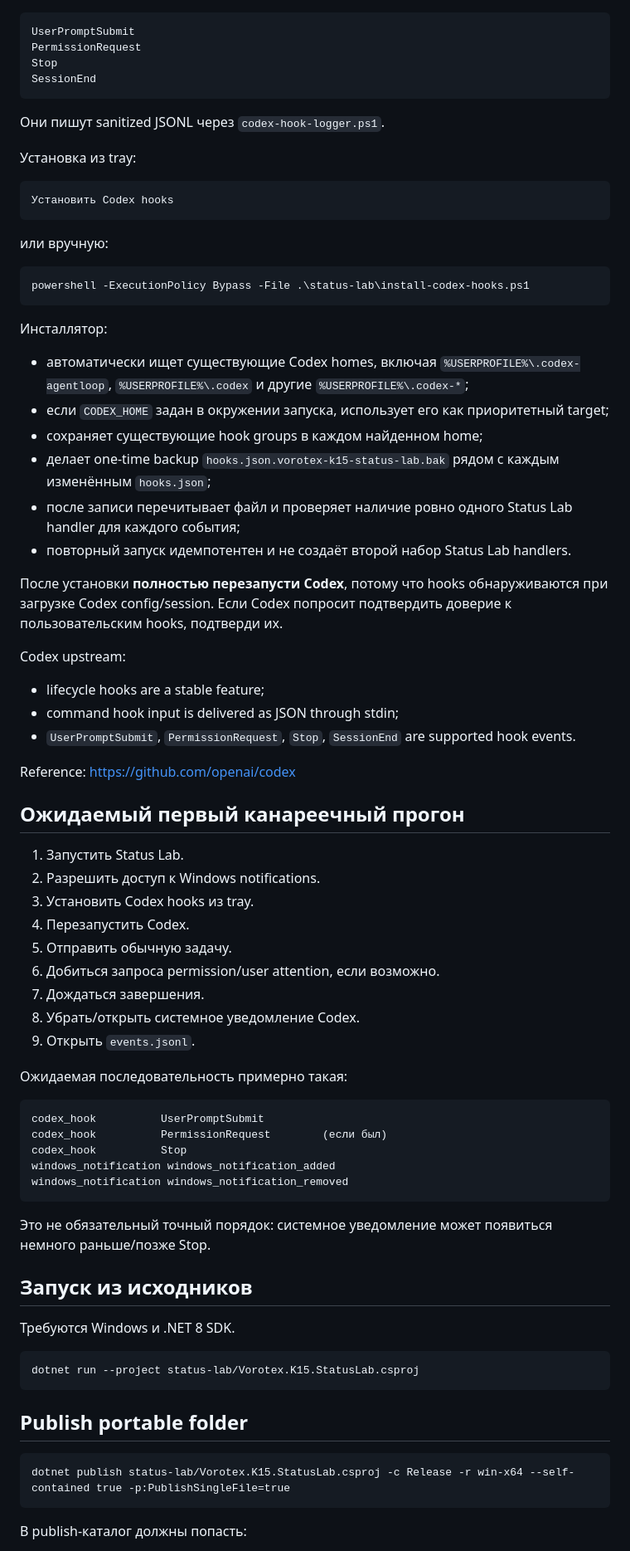
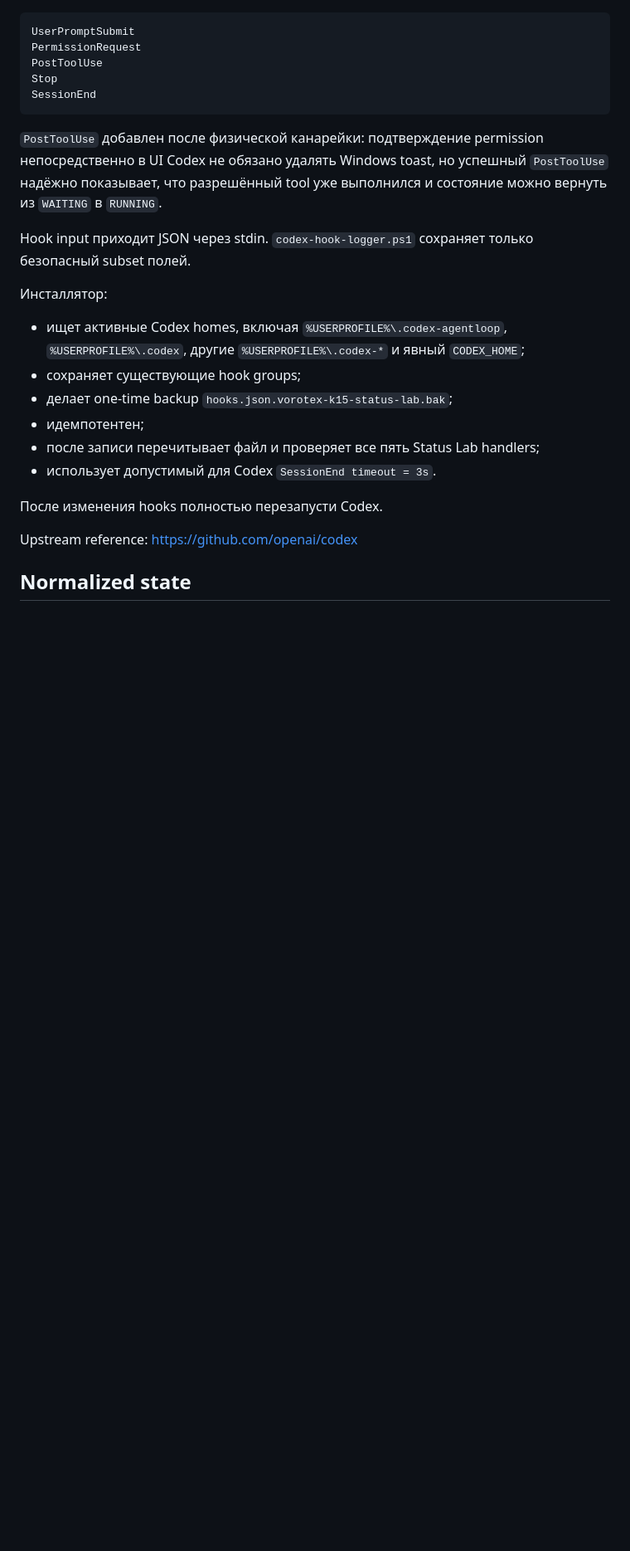
Before and after one commit to KostGame/vorotex-kb-profiles-and-macros2vibecoding, a Markdown page: status-lab/README.md, the part around one of its changes. Shown at 83% size. Drawn GitHub-style; blank space fills up the shorter version.

````diff
--- a/status-lab/README.md
+++ b/status-lab/README.md
@@ -69,80 +59,27 @@ Status Lab ставит четыре lifecycle hook:
 ```text
 UserPromptSubmit
 PermissionRequest
+PostToolUse
 Stop
 SessionEnd
 ```
 
-Они пишут sanitized JSONL через `codex-hook-logger.ps1`.
+`PostToolUse` добавлен после физической канарейки: подтверждение permission непосредственно в UI Codex не обязано удалять Windows toast, но успешный `PostToolUse` надёжно показывает, что разрешённый tool уже выполнился и состояние можно вернуть из `WAITING` в `RUNNING`.
 
-Установка из tray:
-
-```text
-Установить Codex hooks
-```
-
-или вручную:
-
-```powershell
-powershell -ExecutionPolicy Bypass -File .\status-lab\install-codex-hooks.ps1
-```
+Hook input приходит JSON через stdin. `codex-hook-logger.ps1` сохраняет только безопасный subset полей.
 
 Инсталлятор:
 
-- автоматически ищет существующие Codex homes, включая `%USERPROFILE%\.codex-agentloop`, `%USERPROFILE%\.codex` и другие `%USERPROFILE%\.codex-*`;
-- если `CODEX_HOME` задан в окружении запуска, использует его как приоритетный target;
-- сохраняет существующие hook groups в каждом найденном home;
-- делает one-time backup `hooks.json.vorotex-k15-status-lab.bak` рядом с каждым изменённым `hooks.json`;
-- после записи перечитывает файл и проверяет наличие ровно одного Status Lab handler для каждого события;
-- повторный запуск идемпотентен и не создаёт второй набор Status Lab handlers.
+- ищет активные Codex homes, включая `%USERPROFILE%\.codex-agentloop`, `%USERPROFILE%\.codex`, другие `%USERPROFILE%\.codex-*` и явный `CODEX_HOME`;
+- сохраняет существующие hook groups;
+- делает one-time backup `hooks.json.vorotex-k15-status-lab.bak`;
+- идемпотентен;
+- после записи перечитывает файл и проверяет все пять Status Lab handlers;
+- использует допустимый для Codex `SessionEnd timeout = 3s`.
 
-После установки **полностью перезапусти Codex**, потому что hooks обнаруживаются при загрузке Codex config/session. Если Codex попросит подтвердить доверие к пользовательским hooks, подтверди их.
+После изменения hooks полностью перезапусти Codex.
 
-Codex upstream:
+Upstream reference: https://github.com/openai/codex
 
-- lifecycle hooks are a stable feature;
-- command hook input is delivered as JSON through stdin;
-- `UserPromptSubmit`, `PermissionRequest`, `Stop`, `SessionEnd` are supported hook events.
+## Normalized state
 
-Reference: https://github.com/openai/codex
-
-## Ожидаемый первый канареечный прогон
-
-1. Запустить Status Lab.
-2. Разрешить доступ к Windows notifications.
-3. Установить Codex hooks из tray.
-4. Перезапустить Codex.
-5. Отправить обычную задачу.
-6. Добиться запроса permission/user attention, если возможно.
-7. Дождаться завершения.
-8. Убрать/открыть системное уведомление Codex.
-9. Открыть `events.jsonl`.
-
-Ожидаемая последовательность примерно такая:
-
-```text
-codex_hook          UserPromptSubmit
-codex_hook          PermissionRequest        (если был)
-codex_hook          Stop
-windows_notification windows_notification_added
-windows_notification windows_notification_removed
-```
-
-Это не обязательный точный порядок: системное уведомление может появиться немного раньше/позже Stop.
-
-## Запуск из исходников
-
-Требуются Windows и .NET 8 SDK.
-
-```text
-dotnet run --project status-lab/Vorotex.K15.StatusLab.csproj
-```
-
-## Publish portable folder
-
-```text
-dotnet publish status-lab/Vorotex.K15.StatusLab.csproj -c Release -r win-x64 --self-contained true -p:PublishSingleFile=true
-```
-
-В publish-каталог должны попасть:
-
````
Also changed, not shown: other parts of status-lab/README.md (+156 -133 lines).
